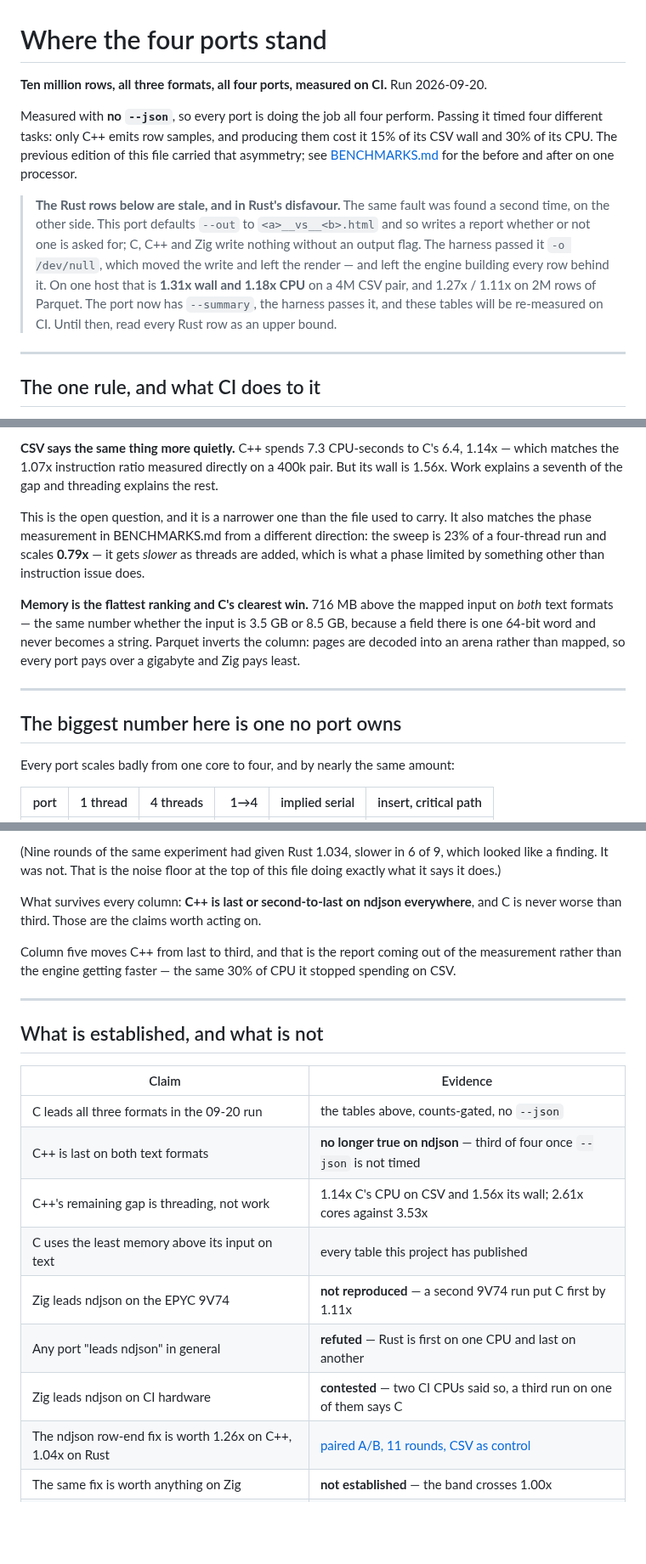
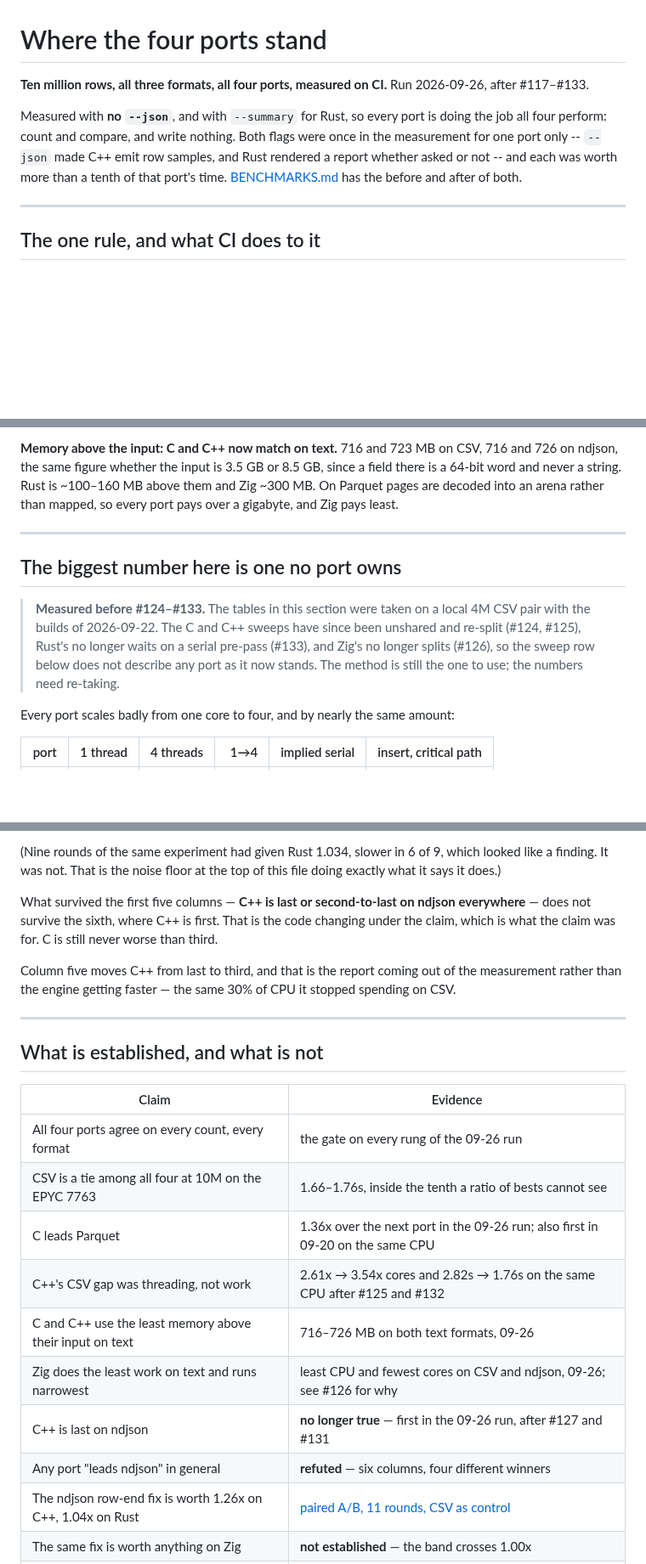
Before and after one commit to andrey-usa/csvdiff, a Markdown page: RESULTS.md, 3 parts joined by grey strips. Shown at 85% size. Drawn GitHub-style; blank space fills up the shorter version.

```diff
--- a/RESULTS.md
+++ b/RESULTS.md
@@ -1,23 +1,14 @@
 # Where the four ports stand
 
 **Ten million rows, all three formats, all four ports, measured on CI.**
-Run 2026-09-20.
+Run 2026-09-26, after #117–#133.
 
-Measured with **no `--json`**, so every port is doing the job all four perform.
-Passing it timed four different tasks: only C++ emits row samples, and producing
-them cost it 15% of its CSV wall and 30% of its CPU. The previous edition of this
-file carried that asymmetry; see
-[BENCHMARKS.md](BENCHMARKS.md) for the before and after on one processor.
-
-> **The Rust rows below are stale, and in Rust's disfavour.** The same fault was
-> found a second time, on the other side. This port defaults `--out` to
-> `<a>__vs__<b>.html` and so writes a report whether or not one is asked for; C,
-> C++ and Zig write nothing without an output flag. The harness passed it
-> `-o /dev/null`, which moved the write and left the render — and left the
-> engine building every row behind it. On one host that is **1.31x wall and
-> 1.18x CPU** on a 4M CSV pair, and 1.27x / 1.11x on 2M rows of Parquet. The
-> port now has `--summary`, the harness passes it, and these tables will be
-> re-measured on CI. Until then, read every Rust row as an upper bound.
+Measured with **no `--json`**, and with `--summary` for Rust, so every port is
+doing the job all four perform: count and compare, and write nothing. Both
+flags were once in the measurement for one port only -- `--json` made C++ emit
+row samples, and Rust rendered a report whether asked or not -- and each was
+worth more than a tenth of that port's time. [BENCHMARKS.md](BENCHMARKS.md) has
+the before and after of both.
 
 ---
 
@@ -135,24 +146,20 @@ the same width as everyone else's.
 
-**CSV says the same thing more quietly.** C++ spends 7.3 CPU-seconds to C's 6.4,
-1.14x — which matches the 1.07x instruction ratio measured directly on a 400k
-pair. But its wall is 1.56x. Work explains a seventh of the gap and threading
-explains the rest.
-
-This is the open question, and it is a narrower one than the file used to carry.
-It also matches the phase measurement in BENCHMARKS.md from a different
-direction: the sweep is 23% of a four-thread run and scales **0.79x** — it gets
-*slower* as threads are added, which is what a phase limited by something other
-than instruction issue does.
-
-**Memory is the flattest ranking and C's clearest win.** 716 MB above the mapped
-input on *both* text formats — the same number whether the input is 3.5 GB or
-8.5 GB, because a field there is one 64-bit word and never becomes a string.
-Parquet inverts the column: pages are decoded into an arena rather than mapped,
-so every port pays over a gigabyte and Zig pays least.
+**Memory above the input: C and C++ now match on text.** 716 and 723 MB on
+CSV, 716 and 726 on ndjson, the same figure whether the input is 3.5 GB or
+8.5 GB, since a field there is a 64-bit word and never a string. Rust is ~100–160 MB
+above them and Zig ~300 MB. On Parquet pages are decoded into an arena rather
+than mapped, so every port pays over a gigabyte, and Zig pays least.
 
 ---
 
 ## The biggest number here is one no port owns
+
+> **Measured before #124–#133.** The tables in this section were taken on a
+> local 4M CSV pair with the builds of 2026-09-22. The C and C++ sweeps have
+> since been unshared and re-split (#124, #125), Rust's no longer waits on a
+> serial pre-pass (#133), and Zig's no longer splits (#126), so the sweep row
+> below does not describe any port as it now stands. The method is still the
+> one to use; the numbers need re-taking.
 
 Every port scales badly from one core to four, and by nearly the same amount:
 
@@ -245,9 +256,10 @@ which therefore stands as an ordinary result from an ordinary CPU.
 looked like a finding. It was not. That is the noise floor at the top of this
 file doing exactly what it says it does.)
 
-What survives every column: **C++ is last or second-to-last on ndjson
-everywhere**, and C is never worse than third. Those are the claims worth acting
-on.
+What survived the first five columns — **C++ is last or second-to-last on
+ndjson everywhere** — does not survive the sixth, where C++ is first. That is
+the code changing under the claim, which is what the claim was for. C is still
+never worse than third.
 
 Column five moves C++ from last to third, and that is the report coming out of
 the measurement rather than the engine getting faster — the same 30% of CPU it
@@ -259,13 +271,14 @@ stopped spending on CSV.
 
 | Claim | Evidence |
 |---|---|
-| C leads all three formats in the 09-20 run | the tables above, counts-gated, no `--json` |
-| C++ is last on both text formats | **no longer true on ndjson** — third of four once `--json` is not timed |
-| C++'s remaining gap is threading, not work | 1.14x C's CPU on CSV and 1.56x its wall; 2.61x cores against 3.53x |
-| C uses the least memory above its input on text | every table this project has published |
-| Zig leads ndjson on the EPYC 9V74 | **not reproduced** — a second 9V74 run put C first by 1.11x |
-| Any port "leads ndjson" in general | **refuted** — Rust is first on one CPU and last on another |
-| Zig leads ndjson on CI hardware | **contested** — two CI CPUs said so, a third run on one of them says C |
+| All four ports agree on every count, every format | the gate on every rung of the 09-26 run |
+| CSV is a tie among all four at 10M on the EPYC 7763 | 1.66–1.76s, inside the tenth a ratio of bests cannot see |
+| C leads Parquet | 1.36x over the next port in the 09-26 run; also first in 09-20 on the same CPU |
+| C++'s CSV gap was threading, not work | 2.61x → 3.54x cores and 2.82s → 1.76s on the same CPU after #125 and #132 |
+| C and C++ use the least memory above their input on text | 716–726 MB on both text formats, 09-26 |
+| Zig does the least work on text and runs narrowest | least CPU and fewest cores on CSV and ndjson, 09-26; see #126 for why |
+| C++ is last on ndjson | **no longer true** — first in the 09-26 run, after #127 and #131 |
+| Any port "leads ndjson" in general | **refuted** — six columns, four different winners |
 | The ndjson row-end fix is worth 1.26x on C++, 1.04x on Rust | [paired A/B, 11 rounds, CSV as control](BENCHMARKS.md) |
 | The same fix is worth anything on Zig | **not established** — the band crosses 1.00x |
 | Instruction count predicts wall time across ports | **refuted** |
```
Also changed, not shown: other parts of RESULTS.md (+80 -56 lines).
